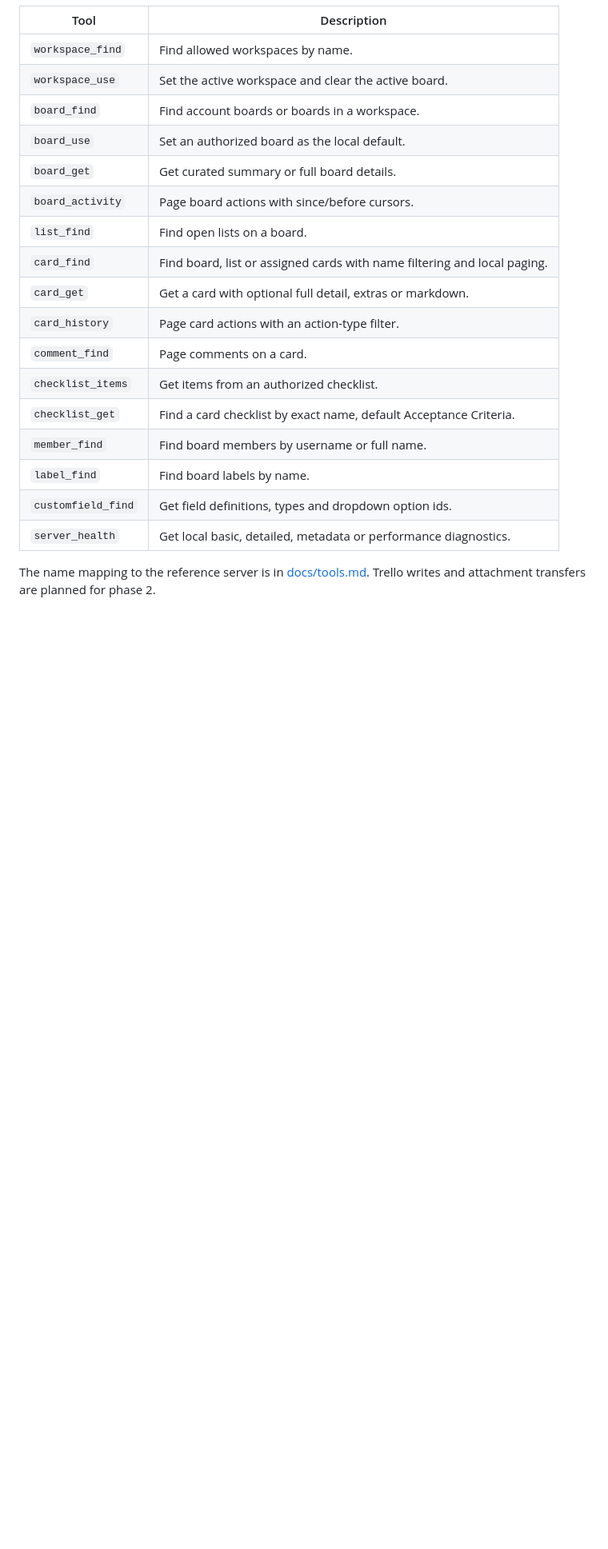
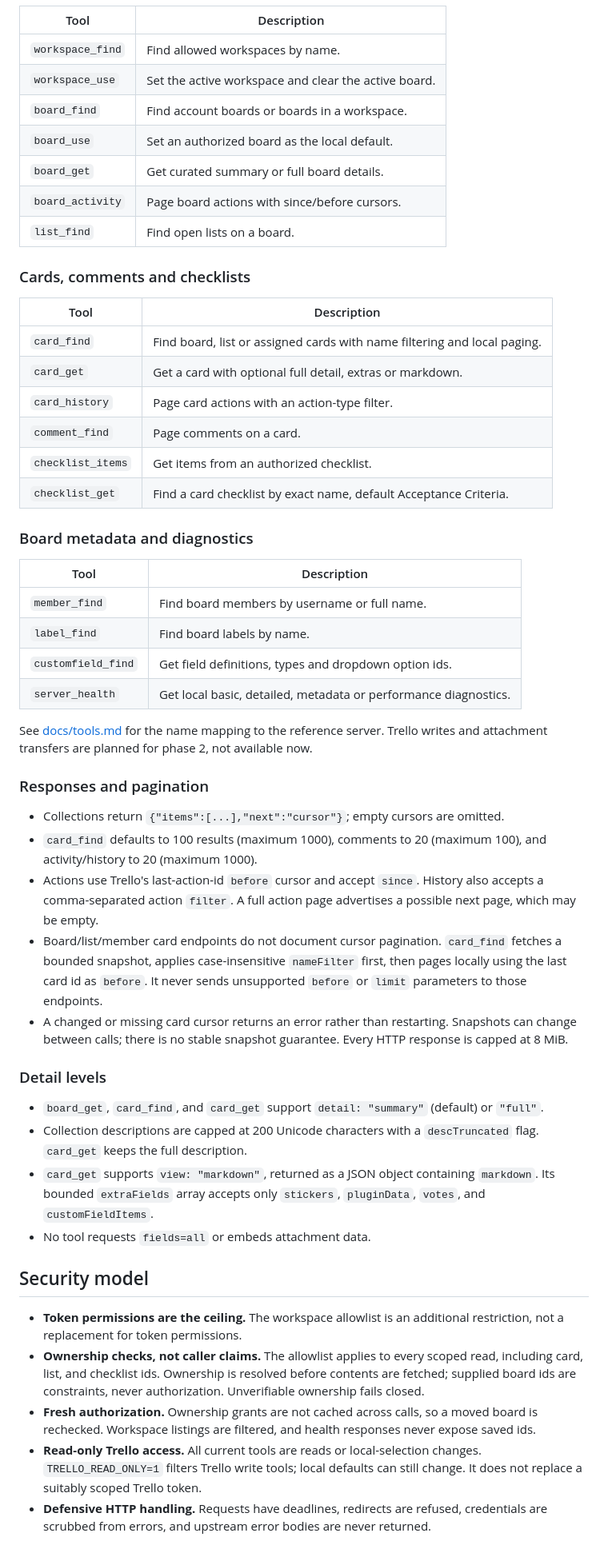
Before and after one commit to avhn/trello-mcp, a Markdown page: README.md, the part around one of its changes. Shown at 80% size. GitHub-like rendering; blank space fills up the shorter version.

```diff
--- a/README.md
+++ b/README.md
@@ -181,16 +188,72 @@ cannot be combined with `boardId` or `listId`.
 | `board_get` | Get curated summary or full board details. |
 | `board_activity` | Page board actions with since/before cursors. |
 | `list_find` | Find open lists on a board. |
+
+### Cards, comments and checklists
+
+| Tool | Description |
+| --- | --- |
 | `card_find` | Find board, list or assigned cards with name filtering and local paging. |
 | `card_get` | Get a card with optional full detail, extras or markdown. |
 | `card_history` | Page card actions with an action-type filter. |
 | `comment_find` | Page comments on a card. |
 | `checklist_items` | Get items from an authorized checklist. |
 | `checklist_get` | Find a card checklist by exact name, default Acceptance Criteria. |
+
+### Board metadata and diagnostics
+
+| Tool | Description |
+| --- | --- |
 | `member_find` | Find board members by username or full name. |
 | `label_find` | Find board labels by name. |
 | `customfield_find` | Get field definitions, types and dropdown option ids. |
 | `server_health` | Get local basic, detailed, metadata or performance diagnostics. |
 
-The name mapping to the reference server is in [docs/tools.md](docs/tools.md).
-Trello writes and attachment transfers are planned for phase 2.
+See [docs/tools.md](docs/tools.md) for the name mapping to the reference server.
+Trello writes and attachment transfers are planned for phase 2, not available now.
+
+### Responses and pagination
+
+- Collections return `{"items":[...],"next":"cursor"}`; empty cursors are omitted.
+- `card_find` defaults to 100 results (maximum 1000), comments to 20 (maximum 100),
+  and activity/history to 20 (maximum 1000).
+- Actions use Trello's last-action-id `before` cursor and accept `since`. History
+  also accepts a comma-separated action `filter`. A full action page advertises
+  a possible next page, which may be empty.
+- Board/list/member card endpoints do not document cursor pagination. `card_find`
+  fetches a bounded snapshot, applies case-insensitive `nameFilter` first, then
+  pages locally using the last card id as `before`. It never sends unsupported
+  `before` or `limit` parameters to those endpoints.
+- A changed or missing card cursor returns an error rather than restarting.
+  Snapshots can change between calls; there is no stable snapshot guarantee.
+  Every HTTP response is capped at 8 MiB.
+
+### Detail levels
+
+- `board_get`, `card_find`, and `card_get` support `detail: "summary"` (default)
+  or `"full"`.
+- Collection descriptions are capped at 200 Unicode characters with a
+  `descTruncated` flag. `card_get` keeps the full description.
+- `card_get` supports `view: "markdown"`, returned as a JSON object containing
+  `markdown`. Its bounded `extraFields` array accepts only `stickers`,
+  `pluginData`, `votes`, and `customFieldItems`.
+- No tool requests `fields=all` or embeds attachment data.
+
+## Security model
+
+- **Token permissions are the ceiling.** The workspace allowlist is an additional
+  restriction, not a replacement for token permissions.
+- **Ownership checks, not caller claims.** The allowlist applies to every scoped
+  read, including card, list, and checklist ids. Ownership is resolved before
+  contents are fetched; supplied board ids are constraints, never authorization.
+  Unverifiable ownership fails closed.
+- **Fresh authorization.** Ownership grants are not cached across calls, so a
+  moved board is rechecked. Workspace listings are filtered, and health responses
+  never expose saved ids.
+- **Read-only Trello access.** All current tools are reads or local-selection
+  changes. `TRELLO_READ_ONLY=1` filters Trello write tools; local defaults can
+  still change. It does not replace a suitably scoped Trello token.
+- **Defensive HTTP handling.** Requests have deadlines, redirects are refused,
+  credentials are scrubbed from errors, and upstream error bodies are never
+  returned.
+
```
Also changed, not shown: other parts of README.md (+178 -132 lines).
